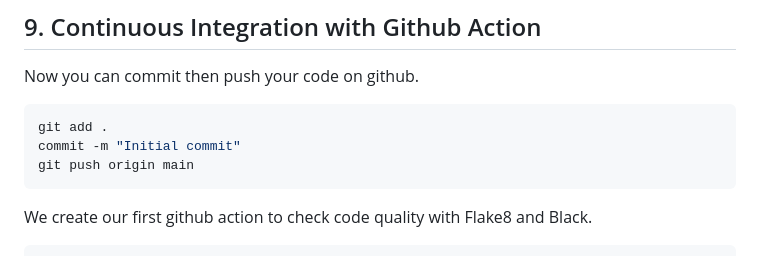
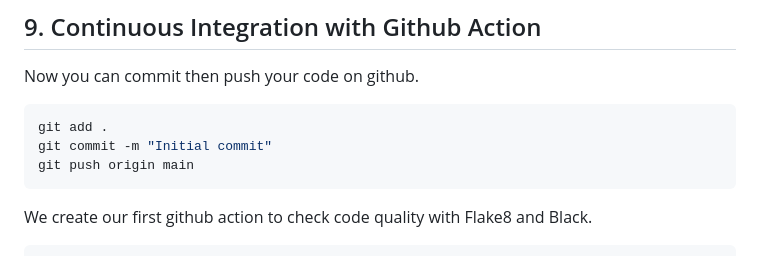
Before and after one commit to guillaume-chervet/MLOpsPython, a Markdown page: step_0_setup.md, the part around the change. Drawn GitHub-style.

````diff
--- a/step_0_setup.md
+++ b/step_0_setup.md
@@ -89,7 +89,7 @@ https://black.readthedocs.io/en/stable/integrations/editors.html
 Now you can commit then push your code on github.
 ```bash
 git add .
-commit -m "Initial commit"
+git commit -m "Initial commit"
 git push origin main
 ```
 
````
